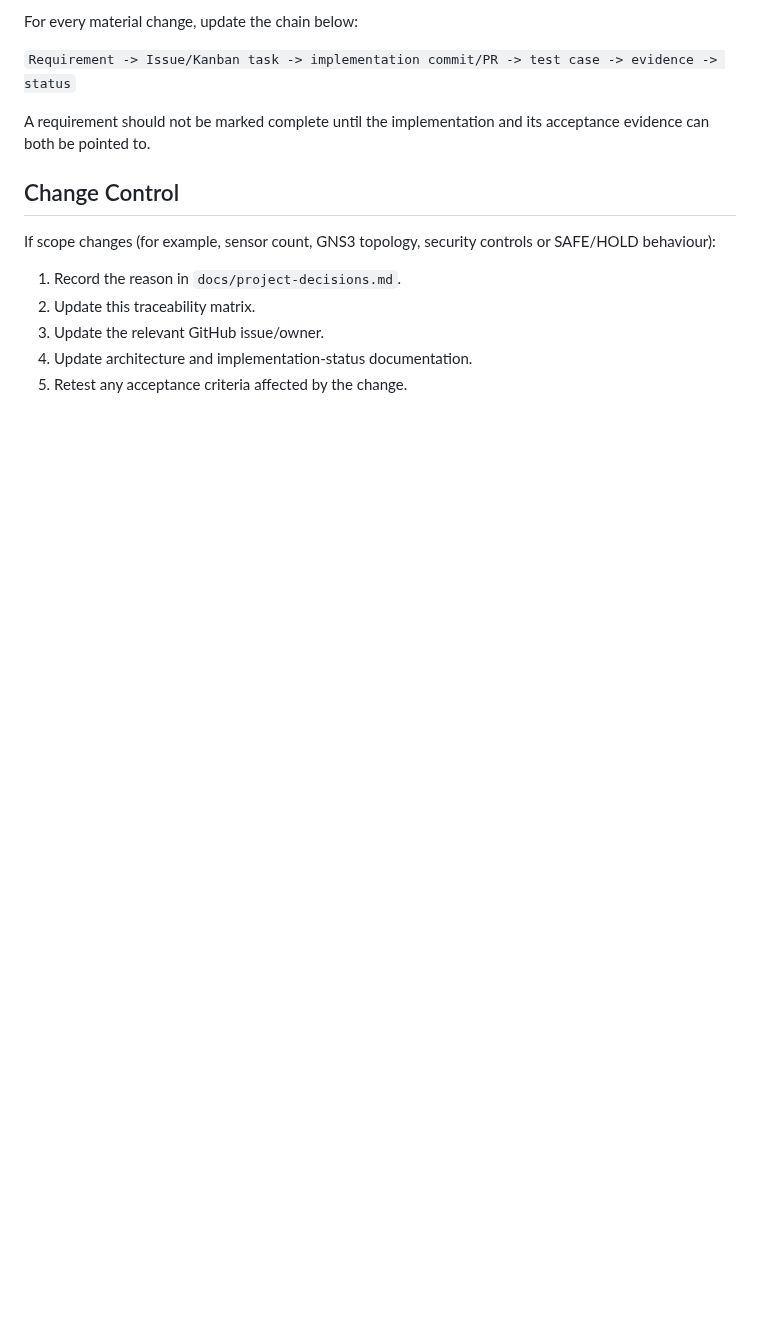
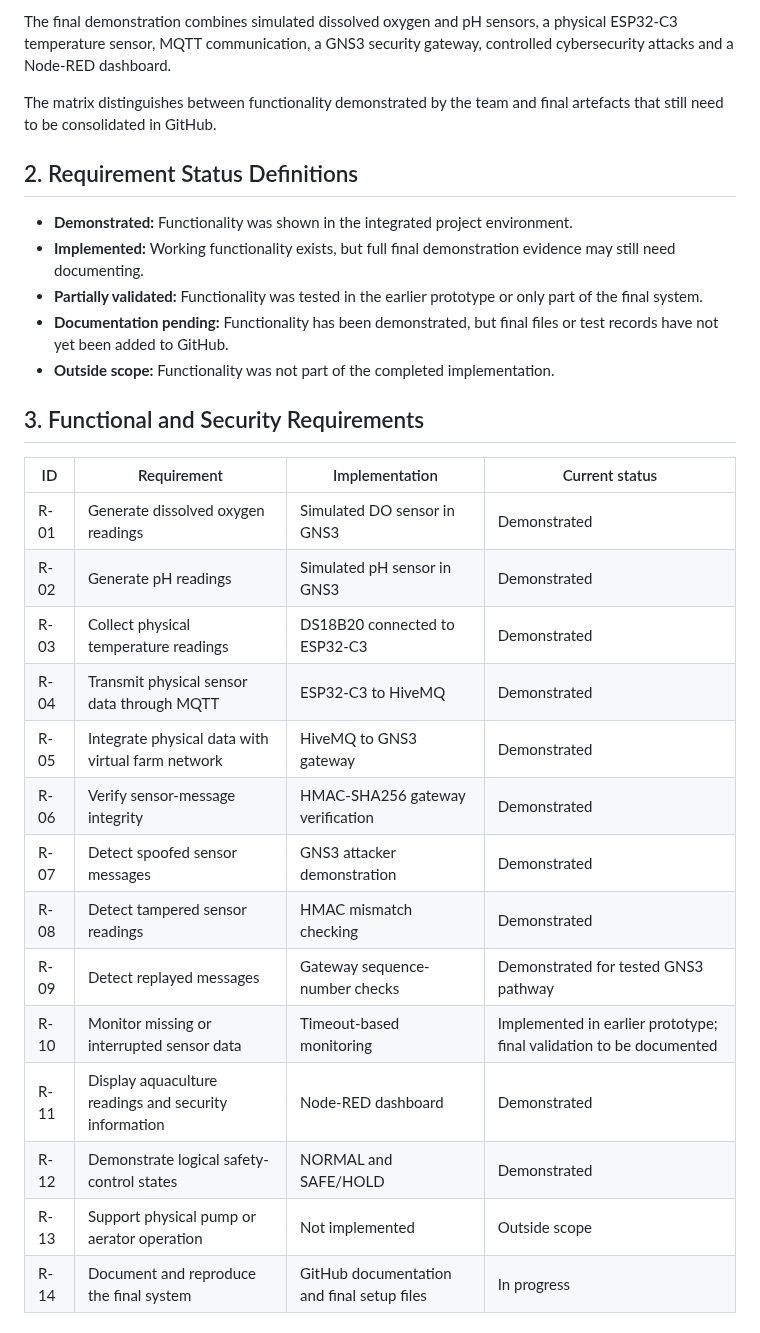
Before and after one commit to nininehaa/aq1-secure-aquaculture-iot, a Markdown page: docs/project-management/requirements-traceability.md, the part around one of its changes. GitHub-like rendering; blank space fills up the shorter version.

```diff
--- a/docs/project-management/requirements-traceability.md
+++ b/docs/project-management/requirements-traceability.md
@@ -23,16 +13,32 @@ This matrix links the project requirements to implementation ownership, technica
 
-For every material change, update the chain below:
+The final demonstration combines simulated dissolved oxygen and pH sensors, a physical ESP32-C3 temperature sensor, MQTT communication, a GNS3 security gateway, controlled cybersecurity attacks and a Node-RED dashboard.
 
-`Requirement -> Issue/Kanban task -> implementation commit/PR -> test case -> evidence -> status`
+The matrix distinguishes between functionality demonstrated by the team and final artefacts that still need to be consolidated in GitHub.
 
-A requirement should not be marked complete until the implementation and its acceptance evidence can both be pointed to.
+## 2. Requirement Status Definitions
 
-## Change Control
+- **Demonstrated:** Functionality was shown in the integrated project environment.
+- **Implemented:** Working functionality exists, but full final demonstration evidence may still need documenting.
+- **Partially validated:** Functionality was tested in the earlier prototype or only part of the final system.
+- **Documentation pending:** Functionality has been demonstrated, but final files or test records have not yet been added to GitHub.
+- **Outside scope:** Functionality was not part of the completed implementation.
 
-If scope changes (for example, sensor count, GNS3 topology, security controls or SAFE/HOLD behaviour):
+## 3. Functional and Security Requirements
 
-1. Record the reason in `docs/project-decisions.md`.
-2. Update this traceability matrix.
-3. Update the relevant GitHub issue/owner.
-4. Update architecture and implementation-status documentation.
-5. Retest any acceptance criteria affected by the change.
+| ID | Requirement | Implementation | Current status |
+|---|---|---|---|
+| R-01 | Generate dissolved oxygen readings | Simulated DO sensor in GNS3 | Demonstrated |
+| R-02 | Generate pH readings | Simulated pH sensor in GNS3 | Demonstrated |
+| R-03 | Collect physical temperature readings | DS18B20 connected to ESP32-C3 | Demonstrated |
+| R-04 | Transmit physical sensor data through MQTT | ESP32-C3 to HiveMQ | Demonstrated |
+| R-05 | Integrate physical data with virtual farm network | HiveMQ to GNS3 gateway | Demonstrated |
+| R-06 | Verify sensor-message integrity | HMAC-SHA256 gateway verification | Demonstrated |
+| R-07 | Detect spoofed sensor messages | GNS3 attacker demonstration | Demonstrated |
+| R-08 | Detect tampered sensor readings | HMAC mismatch checking | Demonstrated |
+| R-09 | Detect replayed messages | Gateway sequence-number checks | Demonstrated for tested GNS3 pathway |
+| R-10 | Monitor missing or interrupted sensor data | Timeout-based monitoring | Implemented in earlier prototype; final validation to be documented |
+| R-11 | Display aquaculture readings and security information | Node-RED dashboard | Demonstrated |
+| R-12 | Demonstrate logical safety-control states | NORMAL and SAFE/HOLD | Demonstrated |
+| R-13 | Support physical pump or aerator operation | Not implemented | Outside scope |
+| R-14 | Document and reproduce the final system | GitHub documentation and final setup files | In progress |
+
```
Also changed, not shown: other parts of docs/project-management/requirements-traceability.md (+132 -18 lines).
